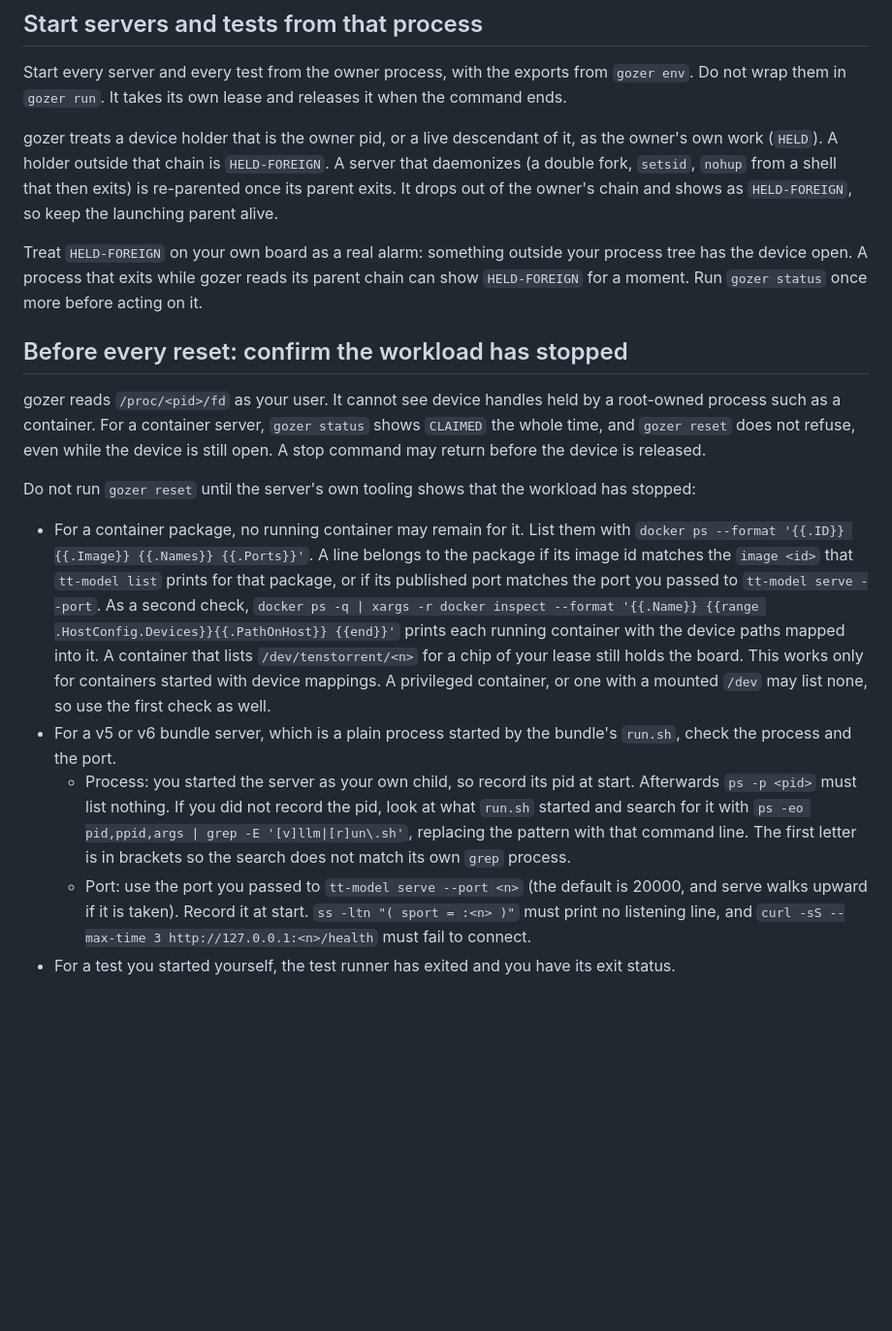
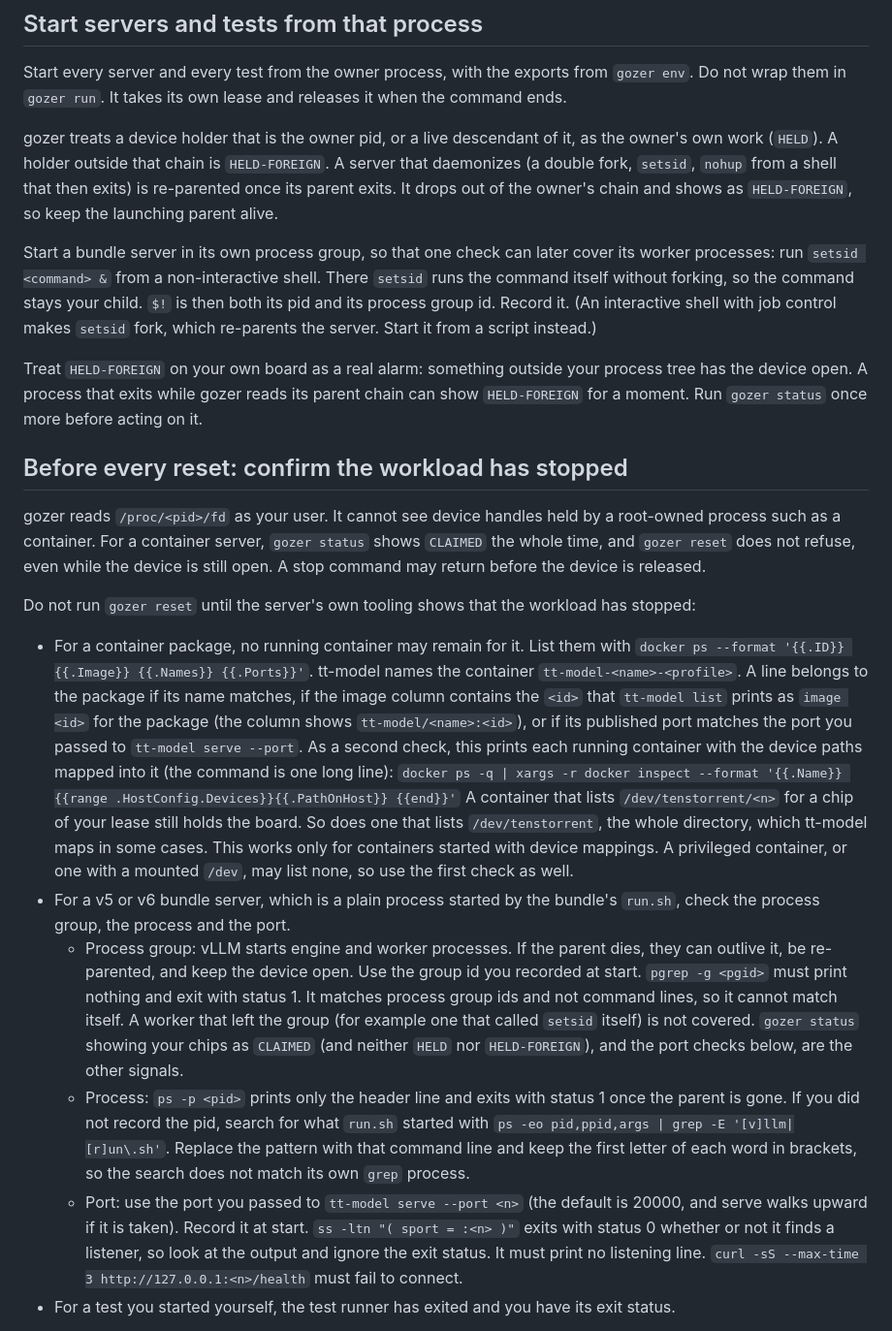
Before and after one commit to tsingletaryTT/tt-gozer, a Markdown page: skills/gozer-park/SKILL.md, the part around the change. Shown at 97% size. Drawn GitHub-style; blank space fills up the shorter version.

Commit message:
gozer-park: check the whole process group of a bundle server and name the real docker details

```diff
--- a/skills/gozer-park/SKILL.md
+++ b/skills/gozer-park/SKILL.md
@@ -56,6 +56,12 @@ own work (`HELD`). A holder outside that chain is `HELD-FOREIGN`. A server that
 exits. It drops out of the owner's chain and shows as `HELD-FOREIGN`, so keep the launching
 parent alive.
 
+Start a bundle server in its own process group, so that one check can later cover its worker
+processes: run `setsid <command> &` from a non-interactive shell. There `setsid` runs the
+command itself without forking, so the command stays your child. `$!` is then both its pid and
+its process group id. Record it. (An interactive shell with job control makes `setsid` fork,
+which re-parents the server. Start it from a script instead.)
+
 Treat `HELD-FOREIGN` on your own board as a real alarm: something outside your process tree has
 the device open. A process that exits while gozer reads its parent chain can show
 `HELD-FOREIGN` for a moment. Run `gozer status` once more before acting on it.
@@ -70,25 +76,37 @@ may return before the device is released.
 Do not run `gozer reset` until the server's own tooling shows that the workload has stopped:
 
 - For a container package, no running container may remain for it. List them with
-  `docker ps --format '{{.ID}} {{.Image}} {{.Names}} {{.Ports}}'`. A line belongs to the
-  package if its image id matches the `image <id>` that `tt-model list` prints for that
-  package, or if its published port matches the port you passed to `tt-model serve --port`.
-  As a second check, `docker ps -q | xargs -r docker inspect --format '{{.Name}} {{range .HostConfig.Devices}}{{.PathOnHost}} {{end}}'`
-  prints each running container with the device paths mapped into it. A container that lists
-  `/dev/tenstorrent/<n>` for a chip of your lease still holds the board. This works only for
-  containers started with device mappings. A privileged container, or one with a mounted
-  `/dev` may list none, so use the first check as well.
+  `docker ps --format '{{.ID}} {{.Image}} {{.Names}} {{.Ports}}'`. tt-model names the
+  container `tt-model-<name>-<profile>`. A line belongs to the package if its name matches,
+  if the image column contains the `<id>` that `tt-model list` prints as `image <id>` for the
+  package (the column shows `tt-model/<name>:<id>`), or if its published port matches the
+  port you passed to `tt-model serve --port`.
+  As a second check, this prints each running container with the device paths mapped into it
+  (the command is one long line):
+  `docker ps -q | xargs -r docker inspect --format '{{.Name}} {{range .HostConfig.Devices}}{{.PathOnHost}} {{end}}'`
+  A container that lists `/dev/tenstorrent/<n>` for a chip of your lease still holds the board.
+  So does one that lists `/dev/tenstorrent`, the whole directory, which tt-model maps in some
+  cases. This works only for containers started with device mappings. A privileged container,
+  or one with a mounted `/dev`, may list none, so use the first check as well.
 - For a v5 or v6 bundle server, which is a plain process started by the bundle's `run.sh`,
-  check the process and the port.
-  - Process: you started the server as your own child, so record its pid at start. Afterwards
-    `ps -p <pid>` must list nothing. If you did not record the pid, look at what `run.sh`
-    started and search for it with `ps -eo pid,ppid,args | grep -E '[v]llm|[r]un\.sh'`, replacing
-    the pattern with that command line. The first letter is in brackets so the search does not
-    match its own `grep` process.
+  check the process group, the process and the port.
+  - Process group: vLLM starts engine and worker processes. If the parent dies, they can
+    outlive it, be re-parented, and keep the device open. Use the group id you recorded at
+    start. `pgrep -g <pgid>` must print nothing and exit with status 1. It matches process
+    group ids and not command lines, so it cannot match itself. A worker that left the group
+    (for example one that called `setsid` itself) is not covered. `gozer status` showing your
+    chips as `CLAIMED` (and neither `HELD` nor `HELD-FOREIGN`), and the port checks below, are the other
+    signals.
+  - Process: `ps -p <pid>` prints only the header line and exits with status 1 once the
+    parent is gone. If you did not record the pid, search for what `run.sh` started with
+    `ps -eo pid,ppid,args | grep -E '[v]llm|[r]un\.sh'`. Replace the pattern with that command
+    line and keep the first letter of each word in brackets, so the search does not match its
+    own `grep` process.
   - Port: use the port you passed to `tt-model serve --port <n>` (the default is 20000, and
-    serve walks upward if it is taken). Record it at start. `ss -ltn "( sport = :<n> )"` must
-    print no listening line, and `curl -sS --max-time 3 http://127.0.0.1:<n>/health` must fail
-    to connect.
+    serve walks upward if it is taken). Record it at start. `ss -ltn "( sport = :<n> )"` exits
+    with status 0 whether or not it finds a listener, so look at the output and ignore the exit
+    status. It must print no listening line. `curl -sS --max-time 3 http://127.0.0.1:<n>/health`
+    must fail to connect.
 - For a test you started yourself, the test runner has exited and you have its exit status.
 
 `tt-model stop` sends SIGTERM first. If the grace period expires and docker has to SIGKILL,
```
